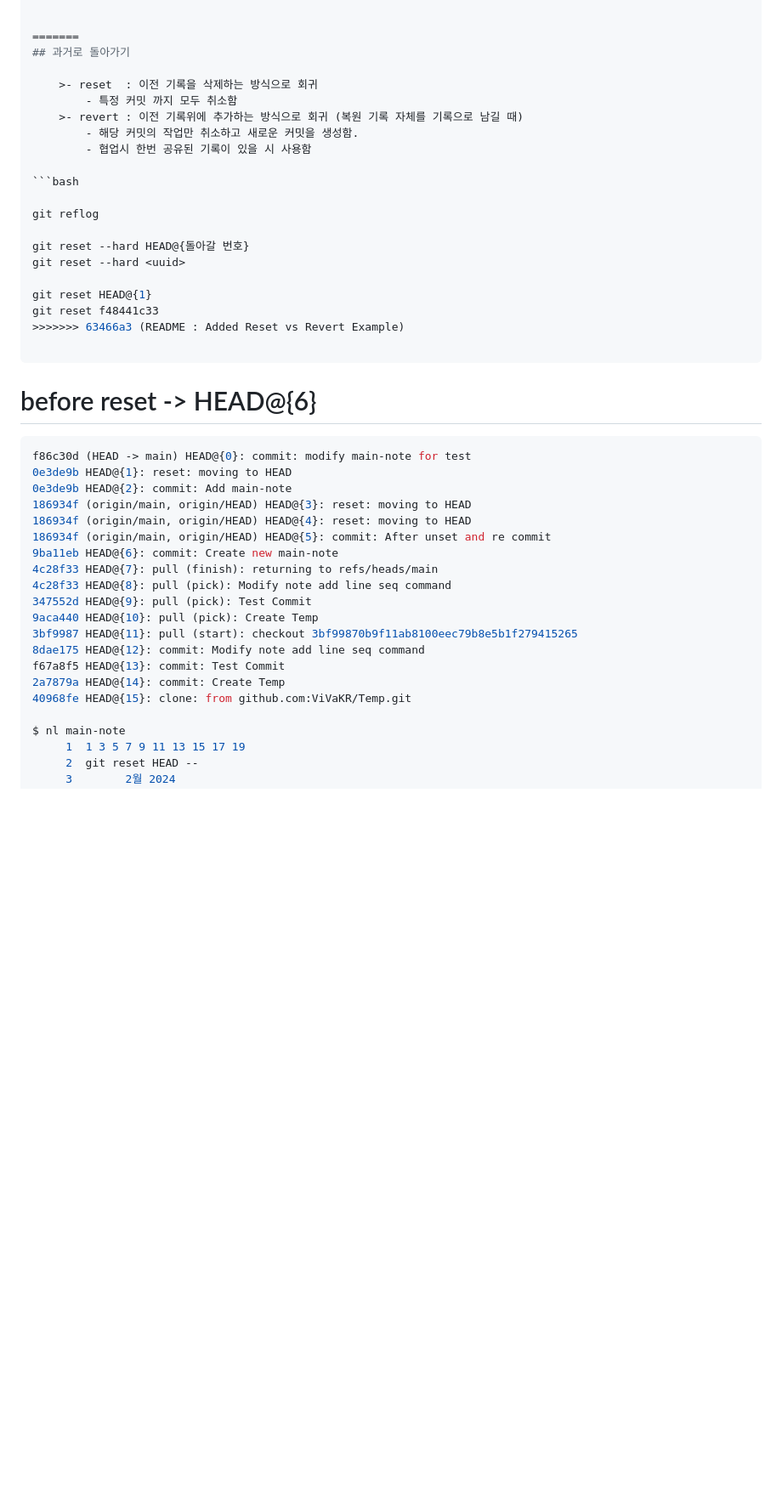
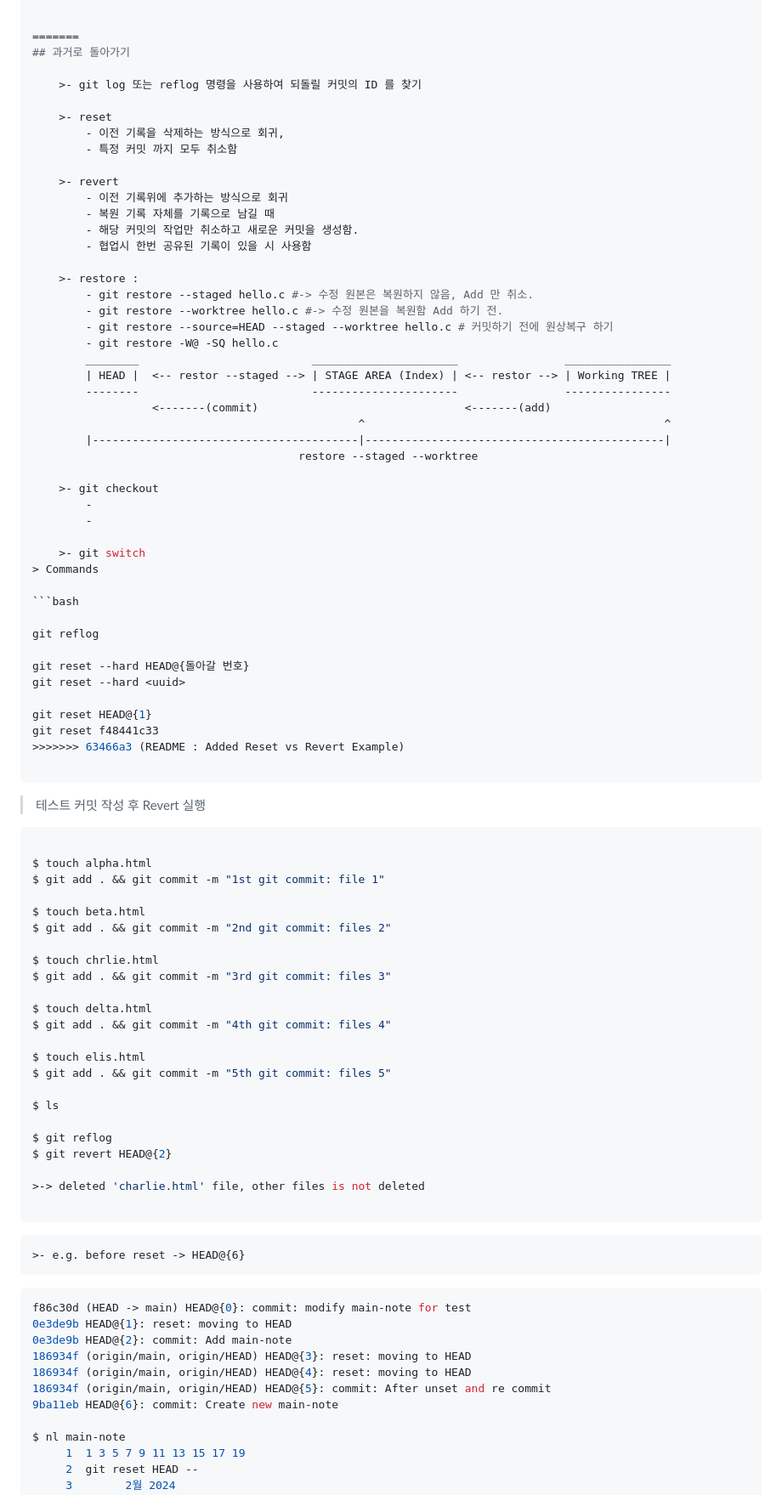
Before and after one commit to ViVaKR/Git, a Markdown page: README.md, the part around the change printed below. Shown: that part at 85% size. Drawn GitHub-style; blank space fills up the shorter version.

Commit message:
Modified README, restore reset revert

````diff
--- a/README.md
+++ b/README.md
@@ -443,11 +443,37 @@ $ `git log --pretty=format:"%h - %an, %ar : %s"` : 결과를 포맷 일치 파
 =======
 ## 과거로 돌아가기
 
-    >- reset  : 이전 기록을 삭제하는 방식으로 회귀
+    >- git log 또는 reflog 명령을 사용하여 되돌릴 커밋의 ID 를 찾기
+
+    >- reset
+        - 이전 기록을 삭제하는 방식으로 회귀,
         - 특정 커밋 까지 모두 취소함
-    >- revert : 이전 기록위에 추가하는 방식으로 회귀 (복원 기록 자체를 기록으로 남길 때)
+
+    >- revert
+        - 이전 기록위에 추가하는 방식으로 회귀
+        - 복원 기록 자체를 기록으로 남길 때
         - 해당 커밋의 작업만 취소하고 새로운 커밋을 생성함.
         - 협업시 한번 공유된 기록이 있을 시 사용함
+
+    >- restore :
+        - git restore --staged hello.c #-> 수정 원본은 복원하지 않음, Add 만 취소.
+        - git restore --worktree hello.c #-> 수정 원본을 복원함 Add 하기 전.
+        - git restore --source=HEAD --staged --worktree hello.c # 커밋하기 전에 원상복구 하기
+        - git restore -W@ -SQ hello.c
+        ________                          ______________________                ________________
+        | HEAD |  <-- restor --staged --> | STAGE AREA (Index) | <-- restor --> | Working TREE |
+        --------                          ----------------------                ----------------
+                  <-------(commit)                               <-------(add)
+                                                 ^                                             ^
+        |----------------------------------------|---------------------------------------------|
+                                        restore --staged --worktree
+
+    >- git checkout
+        -
+        -
+
+    >- git switch
+> Commands
 
 ```bash
 
@@ -462,7 +488,35 @@ git reset f48441c33
 
 ```
 
-# before reset -> HEAD@{6}
+> 테스트 커밋 작성 후 Revert 실행
+
+```bash
+
+$ touch alpha.html
+$ git add . && git commit -m "1st git commit: file 1"
+
+$ touch beta.html
+$ git add . && git commit -m "2nd git commit: files 2"
+
+$ touch chrlie.html
+$ git add . && git commit -m "3rd git commit: files 3"
+
+$ touch delta.html
+$ git add . && git commit -m "4th git commit: files 4"
+
+$ touch elis.html
+$ git add . && git commit -m "5th git commit: files 5"
+
+$ ls
+
+$ git reflog
+$ git revert HEAD@{2}
+
+>-> deleted 'charlie.html' file, other files is not deleted
+
+```
+
+    >- e.g. before reset -> HEAD@{6}
 
 ```bash
 f86c30d (HEAD -> main) HEAD@{0}: commit: modify main-note for test
@@ -472,15 +526,6 @@ f86c30d (HEAD -> main) HEAD@{0}: commit: modify main-note for test
 186934f (origin/main, origin/HEAD) HEAD@{4}: reset: moving to HEAD
 186934f (origin/main, origin/HEAD) HEAD@{5}: commit: After unset and re commit
 9ba11eb HEAD@{6}: commit: Create new main-note
-4c28f33 HEAD@{7}: pull (finish): returning to refs/heads/main
-4c28f33 HEAD@{8}: pull (pick): Modify note add line seq command
-347552d HEAD@{9}: pull (pick): Test Commit
-9aca440 HEAD@{10}: pull (pick): Create Temp
-3bf9987 HEAD@{11}: pull (start): checkout 3bf99870b9f11ab8100eec79b8e5b1f279415265
-8dae175 HEAD@{12}: commit: Modify note add line seq command
-f67a8f5 HEAD@{13}: commit: Test Commit
-2a7879a HEAD@{14}: commit: Create Temp
-40968fe HEAD@{15}: clone: from github.com:ViVaKR/Temp.git
 
 $ nl main-note
      1	1 3 5 7 9 11 13 15 17 19
````
Also changed, not shown: other parts of README.md (+5 -9 lines).
